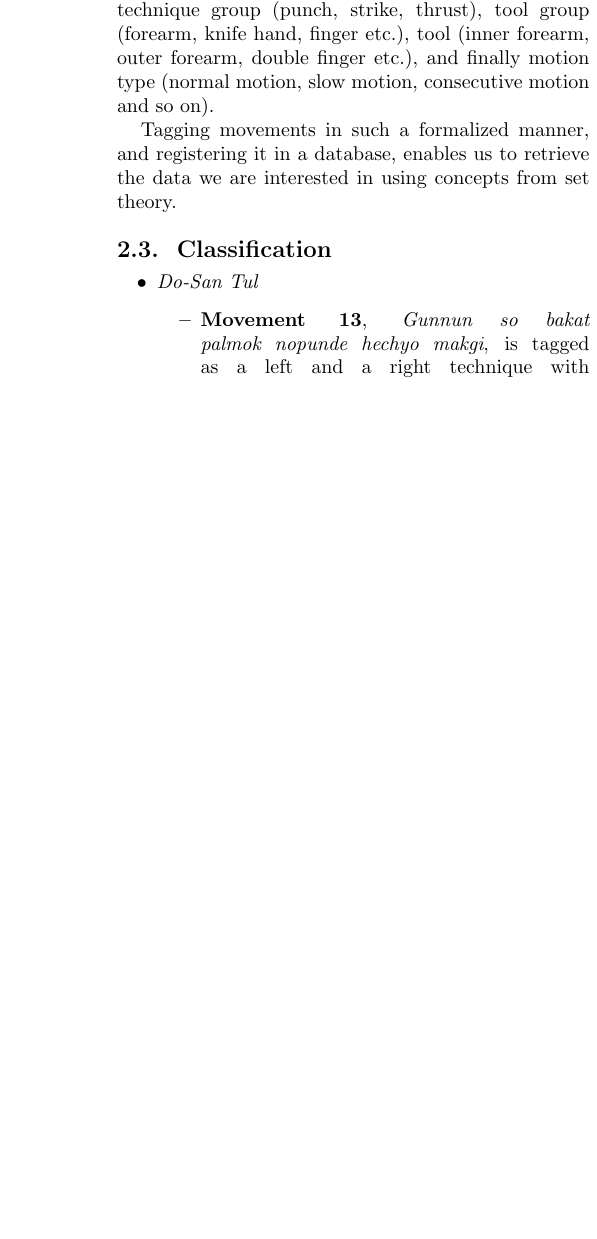
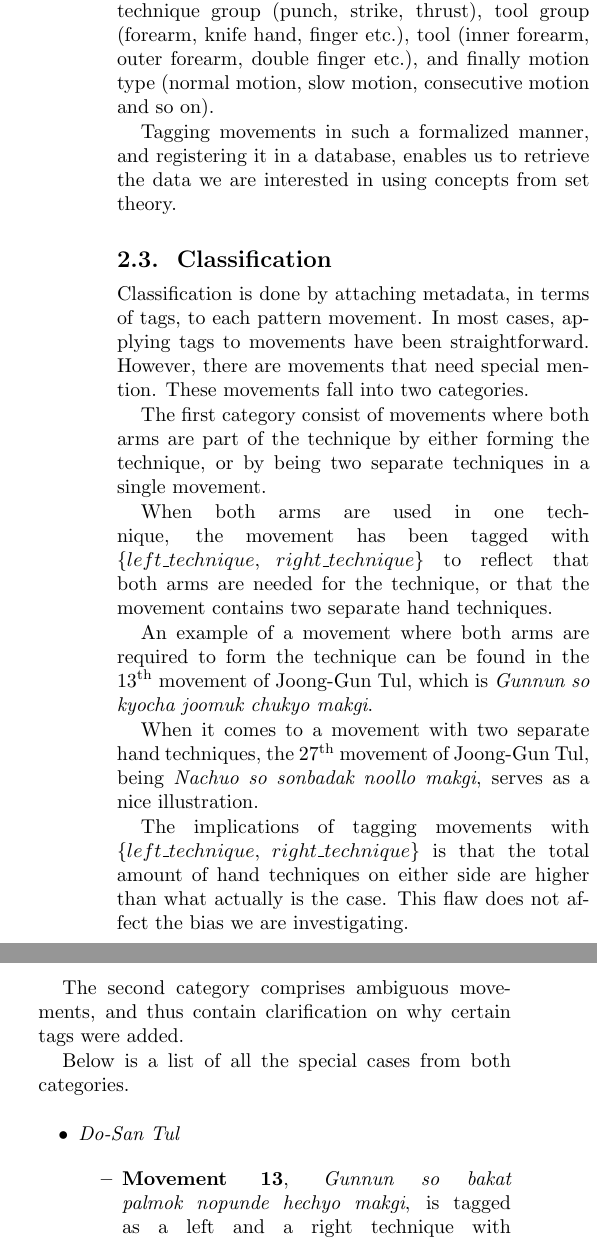
Before and after one commit to bmichelsen/right-arm-bias, a LaTeX document (article.tex): part of one column of page 3 of 6 before the commit and two parts of the columns of page 3 of 7 after it, the two joined at a grey line, cut so that both start at the same text, the shorter picture padded with empty space. Compiled offline with pdfLaTeX.

Commit message:
Added intro and special cases to Classification

```diff
--- a/article.tex
+++ b/article.tex
@@ -304,7 +306,37 @@ texpreamble("\def\V#1{\bm{#1}}");
 
 \SubSection{Classification}
 
-% TODO: introduction
+  Classification is done by attaching metadata, in terms of tags, to each
+  pattern movement. In most cases, applying tags to movements have been
+  straightforward. However, there are movements that need special mention.
+  These movements fall into two categories.
+
+  The first category consist of movements where both arms are part of the
+  technique by either forming the technique, or by being two separate
+  techniques in a single movement.
+
+  When both arms are used in one technique, the movement has been tagged with
+  $\{left\_technique, \: right\_technique\}$ to reflect that both arms are
+  needed for the technique, or that the movement contains two separate hand
+  techniques.
+
+  An example of a movement where both arms are required to form the technique
+  can be found in the 13\textsuperscript{th} movement of Joong-Gun Tul, which
+  is \emph{Gunnun so kyocha joomuk chukyo makgi}.
+
+  When it comes to a movement with two separate hand techniques, the
+  27\textsuperscript{th} movement of Joong-Gun Tul, being \emph{Nachuo so
+  sonbadak noollo makgi}, serves as a nice illustration.
+
+  The implications of tagging movements with $\{left\_technique, \:
+  right\_technique\}$ is that the total amount of hand techniques on either
+  side are higher than what actually is the case. This flaw does not affect
+  the bias we are investigating.
+
+  The second category comprises ambiguous movements, and thus contain
+  clarification on why certain tags were added.
+
+  Below is a list of all the special cases from both categories.
 
 \begin{itemize}
   \item
```
Also changed, not shown: article.tex (34 more changed lines).
